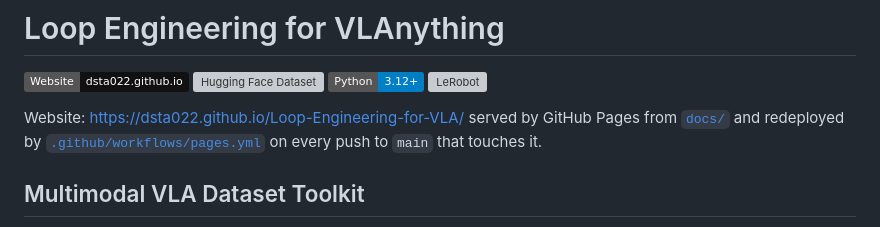
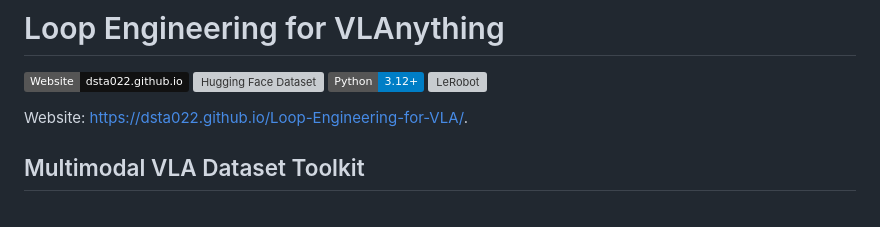
Before and after one commit to dsta022/Loop-Engineering-for-VLA, a Markdown page: README.md, the part around the change. Rendered like a GitHub page; badges without logos; grey boxes are pictures that could not be loaded.

Commit message:
Simplify the website line in README

```diff
--- a/README.md
+++ b/README.md
@@ -7,7 +7,7 @@
 [![Python](https://img.shields.io/badge/Python-3.12%2B-blue)](https://www.python.org/)
 [![LeRobot](https://img.shields.io/badge/Data-LeRobot%20RGB%2FRGB--D-green)](https://github.com/huggingface/lerobot)
 
-Website: https://dsta022.github.io/Loop-Engineering-for-VLA/ served by GitHub Pages from [`docs/`](docs/) and redeployed by [`.github/workflows/pages.yml`](.github/workflows/pages.yml) on every push to `main` that touches it.
+Website: https://dsta022.github.io/Loop-Engineering-for-VLA/.
 
 ## Multimodal VLA Dataset Toolkit
 
```
